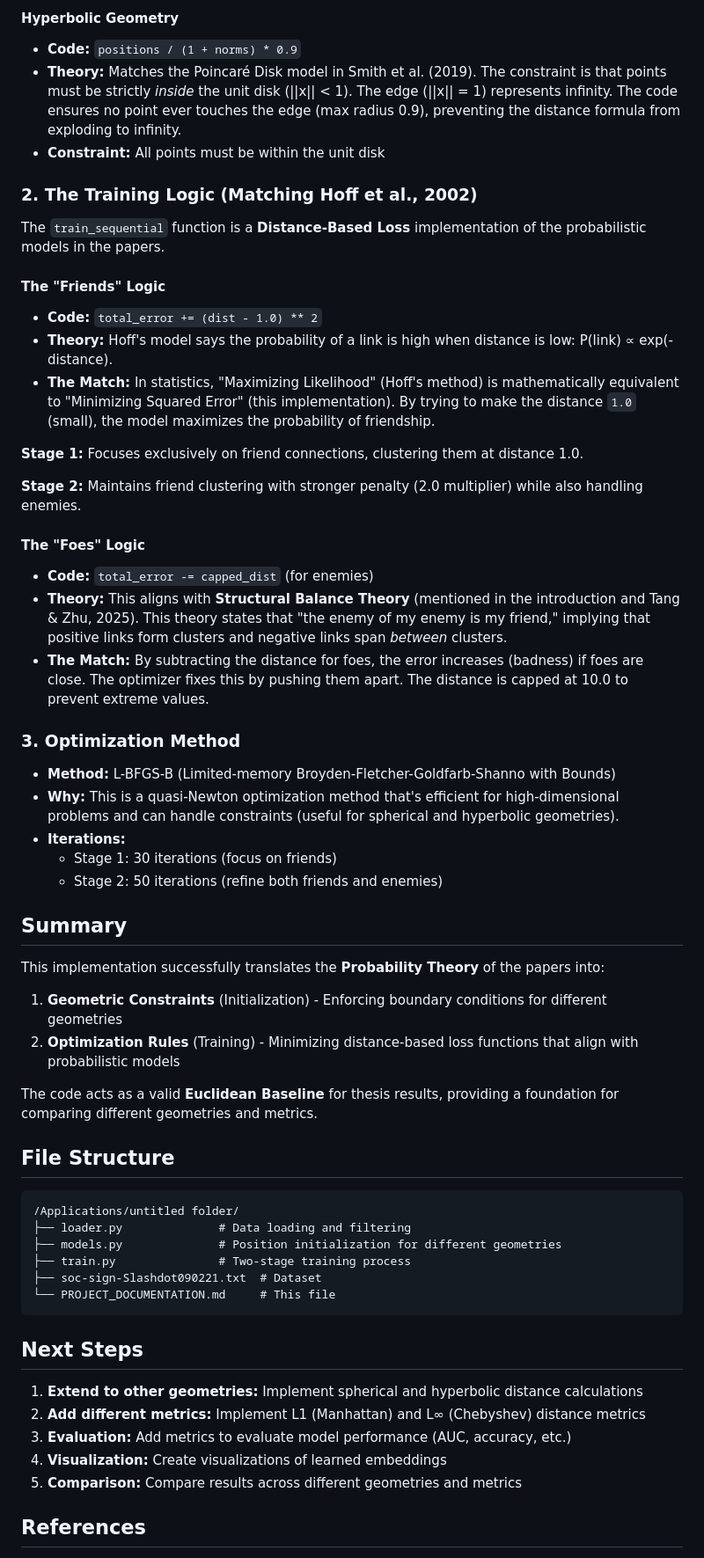
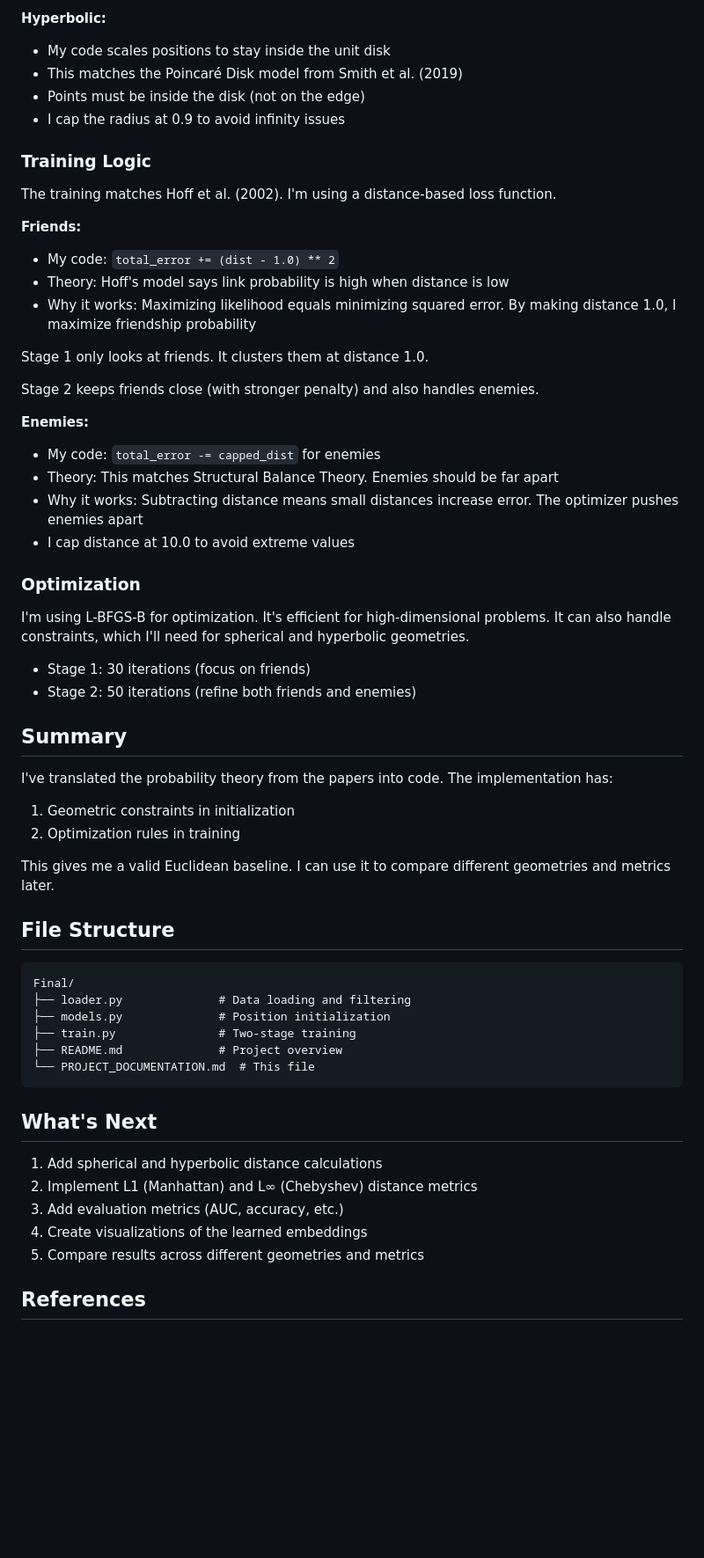
Before and after one commit to peidi-L/Final, a Markdown page: PROJECT_DOCUMENTATION.md, the part around one of its changes. Shown at 88% size. Rendered like a GitHub page; blank space fills up the shorter version.

````diff
--- a/PROJECT_DOCUMENTATION.md
+++ b/PROJECT_DOCUMENTATION.md
@@ -74,63 +69,62 @@ The `initialize_positions` function correctly enforces the geometric "boundary c
 
-#### Hyperbolic Geometry
-- **Code:** `positions / (1 + norms) * 0.9`
-- **Theory:** Matches the Poincaré Disk model in Smith et al. (2019). The constraint is that points must be strictly *inside* the unit disk (||x|| < 1). The edge (||x|| = 1) represents infinity. The code ensures no point ever touches the edge (max radius 0.9), preventing the distance formula from exploding to infinity.
-- **Constraint:** All points must be within the unit disk
+**Hyperbolic:**
+- My code scales positions to stay inside the unit disk
+- This matches the Poincaré Disk model from Smith et al. (2019)
+- Points must be inside the disk (not on the edge)
+- I cap the radius at 0.9 to avoid infinity issues
 
-### 2. The Training Logic (Matching Hoff et al., 2002)
+### Training Logic
 
-The `train_sequential` function is a **Distance-Based Loss** implementation of the probabilistic models in the papers.
+The training matches Hoff et al. (2002). I'm using a distance-based loss function.
 
-#### The "Friends" Logic
+**Friends:**
+- My code: `total_error += (dist - 1.0) ** 2`
+- Theory: Hoff's model says link probability is high when distance is low
+- Why it works: Maximizing likelihood equals minimizing squared error. By making distance 1.0, I maximize friendship probability
 
-- **Code:** `total_error += (dist - 1.0) ** 2`
-- **Theory:** Hoff's model says the probability of a link is high when distance is low: P(link) ∝ exp(-distance).
-- **The Match:** In statistics, "Maximizing Likelihood" (Hoff's method) is mathematically equivalent to "Minimizing Squared Error" (this implementation). By trying to make the distance `1.0` (small), the model maximizes the probability of friendship.
+Stage 1 only looks at friends. It clusters them at distance 1.0.
 
-**Stage 1:** Focuses exclusively on friend connections, clustering them at distance 1.0.
+Stage 2 keeps friends close (with stronger penalty) and also handles enemies.
 
-**Stage 2:** Maintains friend clustering with stronger penalty (2.0 multiplier) while also handling enemies.
+**Enemies:**
+- My code: `total_error -= capped_dist` for enemies
+- Theory: This matches Structural Balance Theory. Enemies should be far apart
+- Why it works: Subtracting distance means small distances increase error. The optimizer pushes enemies apart
+- I cap distance at 10.0 to avoid extreme values
 
-#### The "Foes" Logic
+### Optimization
 
-- **Code:** `total_error -= capped_dist` (for enemies)
-- **Theory:** This aligns with **Structural Balance Theory** (mentioned in the introduction and Tang & Zhu, 2025). This theory states that "the enemy of my enemy is my friend," implying that positive links form clusters and negative links span *between* clusters.
-- **The Match:** By subtracting the distance for foes, the error increases (badness) if foes are close. The optimizer fixes this by pushing them apart. The distance is capped at 10.0 to prevent extreme values.
+I'm using L-BFGS-B for optimization. It's efficient for high-dimensional problems. It can also handle constraints, which I'll need for spherical and hyperbolic geometries.
 
-### 3. Optimization Method
-
-- **Method:** L-BFGS-B (Limited-memory Broyden-Fletcher-Goldfarb-Shanno with Bounds)
-- **Why:** This is a quasi-Newton optimization method that's efficient for high-dimensional problems and can handle constraints (useful for spherical and hyperbolic geometries).
-- **Iterations:**
-  - Stage 1: 30 iterations (focus on friends)
-  - Stage 2: 50 iterations (refine both friends and enemies)
+- Stage 1: 30 iterations (focus on friends)
+- Stage 2: 50 iterations (refine both friends and enemies)
 
 ## Summary
 
-This implementation successfully translates the **Probability Theory** of the papers into:
-1. **Geometric Constraints** (Initialization) - Enforcing boundary conditions for different geometries
-2. **Optimization Rules** (Training) - Minimizing distance-based loss functions that align with probabilistic models
+I've translated the probability theory from the papers into code. The implementation has:
+1. Geometric constraints in initialization
+2. Optimization rules in training
 
-The code acts as a valid **Euclidean Baseline** for thesis results, providing a foundation for comparing different geometries and metrics.
+This gives me a valid Euclidean baseline. I can use it to compare different geometries and metrics later.
 
 ## File Structure
 
 ```
-/Applications/untitled folder/
+Final/
 ├── loader.py              # Data loading and filtering
-├── models.py              # Position initialization for different geometries
-├── train.py               # Two-stage training process
-├── soc-sign-Slashdot090221.txt  # Dataset
-└── PROJECT_DOCUMENTATION.md     # This file
+├── models.py              # Position initialization
+├── train.py               # Two-stage training
+├── README.md              # Project overview
+└── PROJECT_DOCUMENTATION.md  # This file
 ```
 
-## Next Steps
+## What's Next
 
-1. **Extend to other geometries:** Implement spherical and hyperbolic distance calculations
-2. **Add different metrics:** Implement L1 (Manhattan) and L∞ (Chebyshev) distance metrics
-3. **Evaluation:** Add metrics to evaluate model performance (AUC, accuracy, etc.)
-4. **Visualization:** Create visualizations of learned embeddings
-5. **Comparison:** Compare results across different geometries and metrics
+1. Add spherical and hyperbolic distance calculations
+2. Implement L1 (Manhattan) and L∞ (Chebyshev) distance metrics
+3. Add evaluation metrics (AUC, accuracy, etc.)
+4. Create visualizations of the learned embeddings
+5. Compare results across different geometries and metrics
 
 ## References
 
````
Also changed, not shown: other parts of PROJECT_DOCUMENTATION.md (+41 -46 lines).
